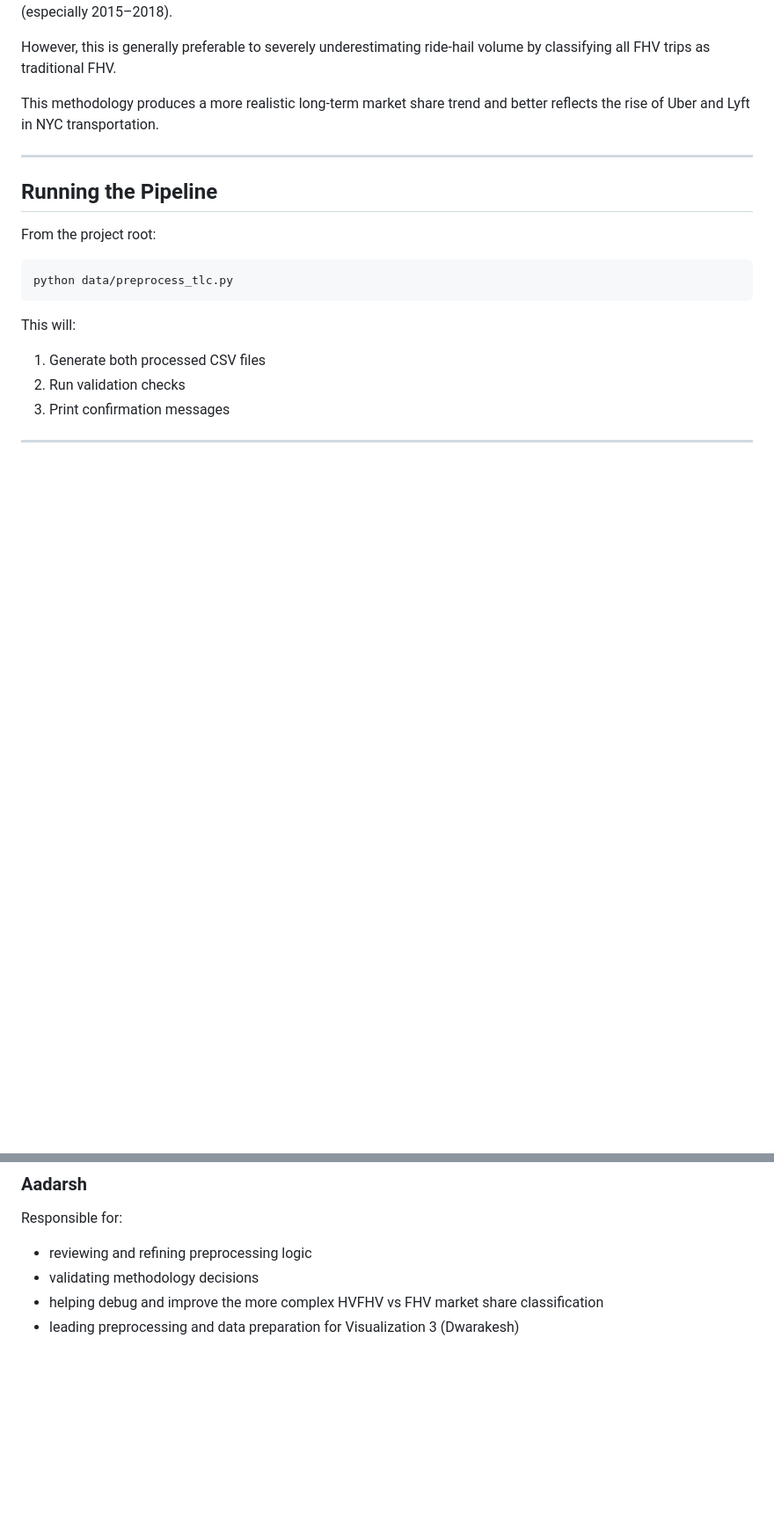
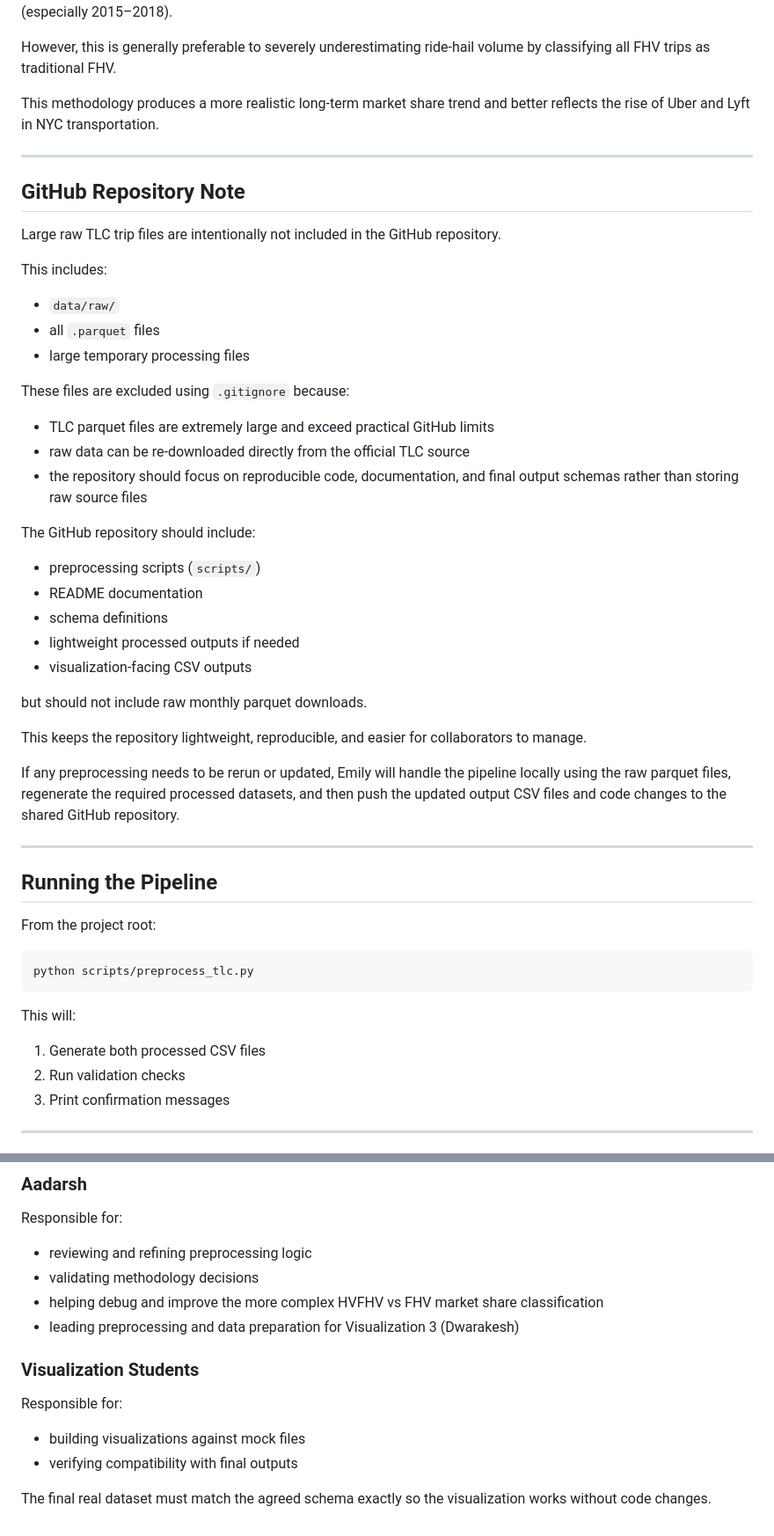
Before and after one commit to iv-airplane/CMSC471-FinalProject, a Markdown page: cmsc471/final_project/DATA_README.md, 2 parts joined by grey strips. Shown at 88% size. GitHub-like rendering; blank space fills up the shorter version.

Commit message:
add processing pipeline and readme

````diff
--- a/cmsc471/final_project/DATA_README.md
+++ b/cmsc471/final_project/DATA_README.md
@@ -285,12 +286,44 @@ This methodology produces a more realistic long-term market share trend and bett
 
 ---
 
+## GitHub Repository Note
+
+Large raw TLC trip files are intentionally not included in the GitHub repository.
+
+This includes:
+
+* `data/raw/`
+* all `.parquet` files
+* large temporary processing files
+
+These files are excluded using `.gitignore` because:
+
+* TLC parquet files are extremely large and exceed practical GitHub limits
+* raw data can be re-downloaded directly from the official TLC source
+* the repository should focus on reproducible code, documentation, and final output schemas rather than storing raw source files
+
+The GitHub repository should include:
+
+* preprocessing scripts (`scripts/`)
+* README documentation
+* schema definitions
+* lightweight processed outputs if needed
+* visualization-facing CSV outputs
+
+but should not include raw monthly parquet downloads.
+
+This keeps the repository lightweight, reproducible, and easier for collaborators to manage.
+
+If any preprocessing needs to be rerun or updated, Emily will handle the pipeline locally using the raw parquet files, regenerate the required processed datasets, and then push the updated output CSV files and code changes to the shared GitHub repository.
+
+---
+
 ## Running the Pipeline
 
 From the project root:
 
 ```bash
-python data/preprocess_tlc.py
+python scripts/preprocess_tlc.py
 ```
 
 This will:
@@ -328,3 +361,12 @@ Responsible for:
 * validating methodology decisions
 * helping debug and improve the more complex HVFHV vs FHV market share classification
 * leading preprocessing and data preparation for Visualization 3 (Dwarakesh)
+
+### Visualization Students
+
+Responsible for:
+
+* building visualizations against mock files
+* verifying compatibility with final outputs
+
+The final real dataset must match the agreed schema exactly so the visualization works without code changes.
````
Also changed, not shown: other parts of cmsc471/final_project/DATA_README.md (+2 -1 lines).
